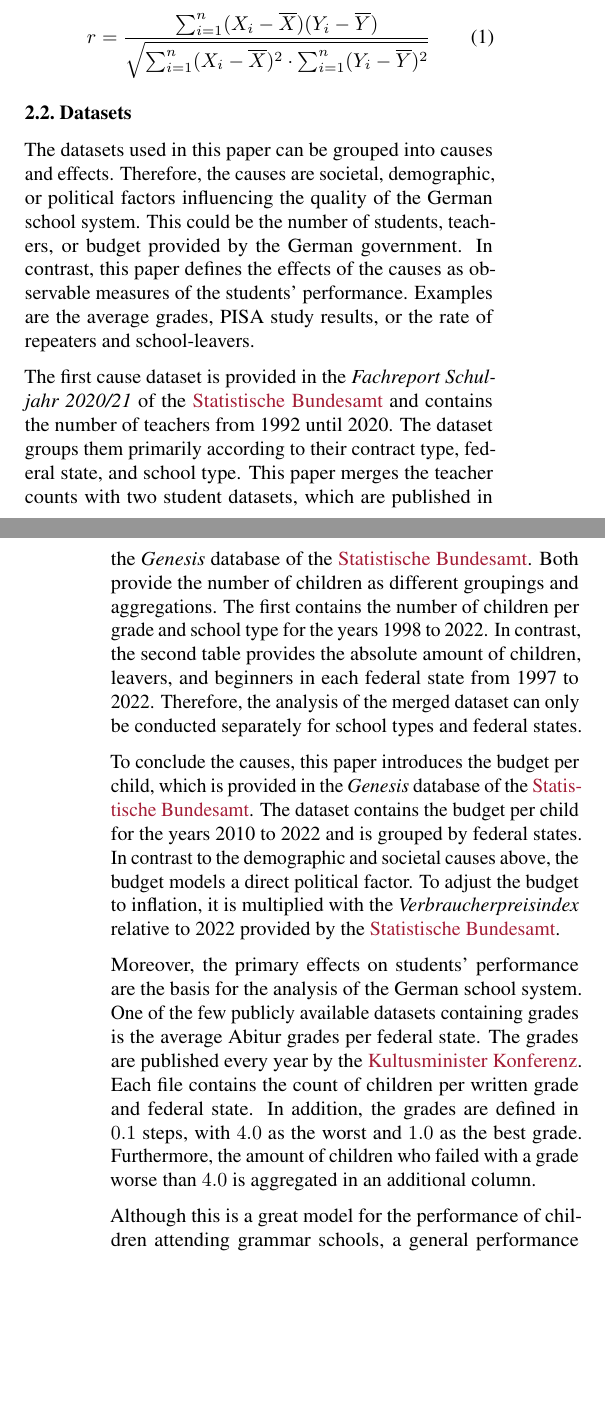
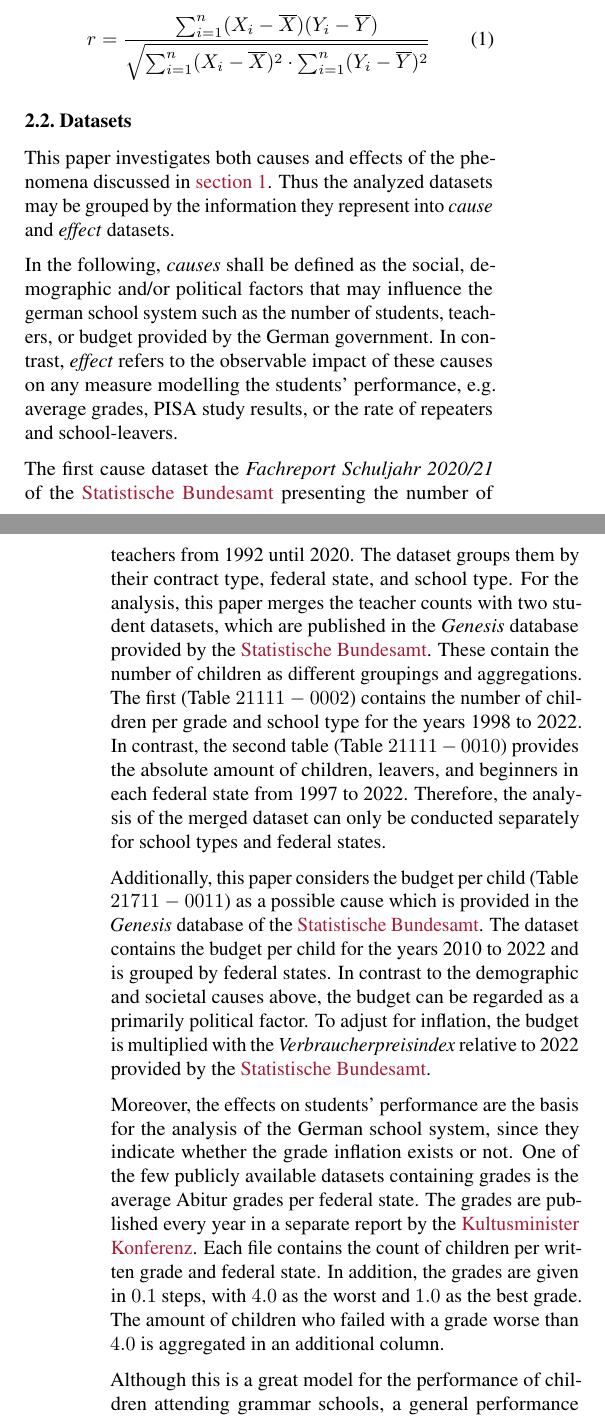
Before and after one commit to KarylReyne/DataLiteracyWS23, a LaTeX paper (doc/report/report_template.tex, which reads doc/report/sections/methods.tex): two parts of the columns of pages 1 and 2 of 5, joined at a grey line, cut so that both start at the same text, the shorter picture padded with empty space. Compiled offline with pdfLaTeX.

Commit message:
Applied correction to datasets

```diff
--- a/doc/report/sections/methods.tex
+++ b/doc/report/sections/methods.tex
@@ -21,18 +21,20 @@ The Pearson correlation coefficient \cite{rodgers_thirteen_1988}, denoted as $r$
     \label{fig:spt-type}
 \end{figure*}
 
-The datasets used in this paper can be grouped into causes and effects. Therefore, the causes are societal, demographic, or political factors influencing the quality of the German school system. This could be the number of students, teachers, or budget provided by the German government. In contrast, this paper defines the effects of the causes as observable measures of the students' performance. Examples are the average grades, PISA study results, or the rate of repeaters and school-leavers.
+This paper investigates both causes and effects of the phenomena discussed in \autoref{sec:Introduction}. Thus the analyzed datasets may be grouped by the information they represent into \emph{cause} and \emph{effect} datasets.
+
+In the following, \emph{causes} shall be defined as the social, demographic and/or political factors that may influence the german school system such as the number of students, teachers, or budget provided by the German government. In contrast, \emph{effect} refers to the observable impact of these causes on any measure modelling the students' performance, e.g. average grades, PISA study results, or the rate of repeaters and school-leavers.
 
 % Causes
-The first cause dataset is provided in the \textit{Fachreport Schuljahr 2020/21} of the \citeauthor{statistische_bundesamt_allgemeinbildende_2022} and contains the number of teachers from 1992 until 2020. The dataset groups them primarily according to their contract type, federal state, and school type. This paper merges the teacher counts with two student datasets, which are published in the \textit{Genesis} database of the \citeauthor{statistische_bundesamt_statistisches_2023}. Both provide the number of children as different groupings and aggregations. The first contains the number of children per grade and school type  for the years 1998 to 2022. In contrast, the second table provides the absolute amount of children, leavers, and beginners in each federal state from 1997 to 2022. Therefore, the analysis of the merged dataset can only be conducted separately for school types and federal states.
+The first cause dataset the \textit{Fachreport Schuljahr 2020/21} of the \citeauthor{statistische_bundesamt_allgemeinbildende_2022} presenting the number of teachers from 1992 until 2020. The dataset groups them by their contract type, federal state, and school type. For the analysis, this paper merges the teacher counts with two student datasets, which are published in the \textit{Genesis} database provided by the \citeauthor{statistische_bundesamt_statistisches_2023}. These contain the number of children as different groupings and aggregations. The first (Table $21111-0002$) contains the number of children per grade and school type  for the years 1998 to 2022. In contrast, the second table (Table $21111-0010$) provides the absolute amount of children, leavers, and beginners in each federal state from 1997 to 2022. Therefore, the analysis of the merged dataset can only be conducted separately for school types and federal states.
 
-To conclude the causes, this paper introduces the budget per child, which is provided in the \textit{Genesis} database of the \citeauthor{statistische_bundesamt_statistisches_2023}. The dataset contains the budget per child for the years 2010 to 2022 and is grouped by federal states. In contrast to the demographic and societal causes above, the budget models a direct political factor. To adjust the budget to inflation, it is multiplied with the \textit{Verbraucherpreisindex} relative to 2022 provided by the \citeauthor{statistische_bundesamt_statistisches_2023}.
+Additionally, this paper considers the budget per child (Table $21711-0011$) as a possible cause which is provided in the \textit{Genesis} database of the \citeauthor{statistische_bundesamt_statistisches_2023}. The dataset contains the budget per child for the years 2010 to 2022 and is grouped by federal states. In contrast to the demographic and societal causes above, the budget can be regarded as a primarily political factor. To adjust for inflation, the budget is multiplied with the \textit{Verbraucherpreisindex} relative to 2022 provided by the \citeauthor{statistische_bundesamt_statistisches_2023}.
 
 
 % Effects
-Moreover, the primary effects on students' performance are the basis for the analysis of the German school system. One of the few publicly available datasets containing grades is the average Abitur grades per federal state. The grades are published every year by the \citeauthor{kultusminister_konferenz_abiturnoten_nodate}. Each file contains the count of children per written grade and federal state. In addition, the grades are defined in $0.1$ steps, with $4.0$ as the worst and $1.0$ as the best grade. Furthermore, the amount of children who failed with a grade worse than $4.0$ is aggregated in an additional column.
+Moreover, the effects on students' performance are the basis for the analysis of the German school system, since they indicate whether the grade inflation exists or not. One of the few publicly available datasets containing grades is the average Abitur grades per federal state. The grades are published every year in a separate report by the \citeauthor{kultusminister_konferenz_abiturnoten_nodate}. Each file contains the count of children per written grade and federal state. In addition, the grades are given in $0.1$ steps, with $4.0$ as the worst and $1.0$ as the best grade. The amount of children who failed with a grade worse than $4.0$ is aggregated in an additional column.
 
-Although this is a great model for the performance of children attending grammar schools, a general performance measure for all school types is required. Accordingly, this paper uses the number of repeaters derived from the \textit{{GENESIS}} Database of the \citeauthor{statistische_bundesamt_statistisches_2023}. There, the absolute count of repeaters by federal state, school type, and year is provided for the years 1998 to 2022.
+Although this is a great model for the performance of children attending grammar schools, a general performance measure for all school types is required to translate the results to all school types. Accordingly, this paper uses the number of repeaters (Table $21111-0014$) derived from the \textit{{GENESIS}} Database of the \citeauthor{statistische_bundesamt_statistisches_2023}. There, the absolute count of repeaters by federal state, school type, and year is provided for the years 1998 to 2022.
 
 % Say that also other effects such as people without degree, special educational needs were also explored but don't have a big impact due to their low percentage relative to all schoolchildren
 
```
Also changed, not shown: doc/report/sections/introduction.tex (+1 -1 lines), doc/report/sections/methods.tex (2 more changed lines).
